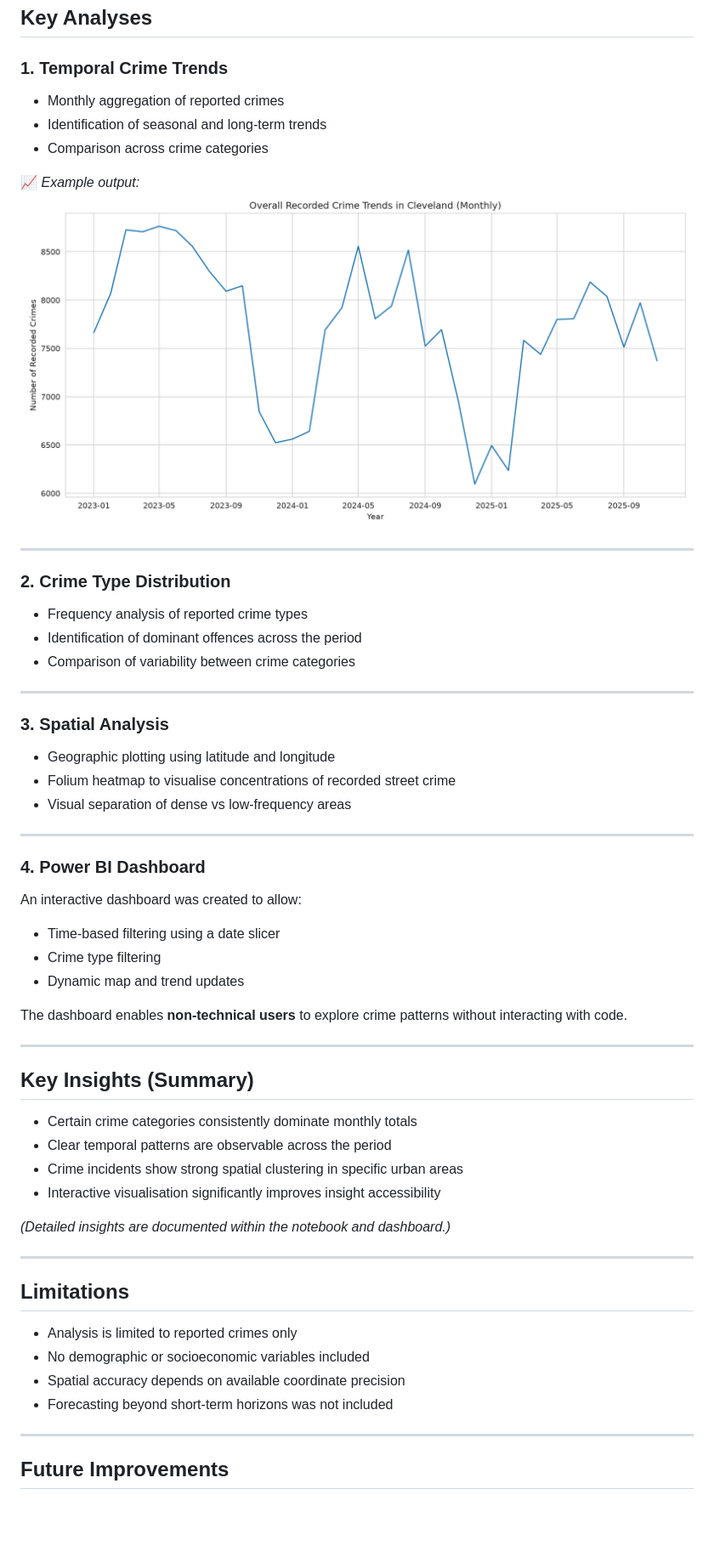
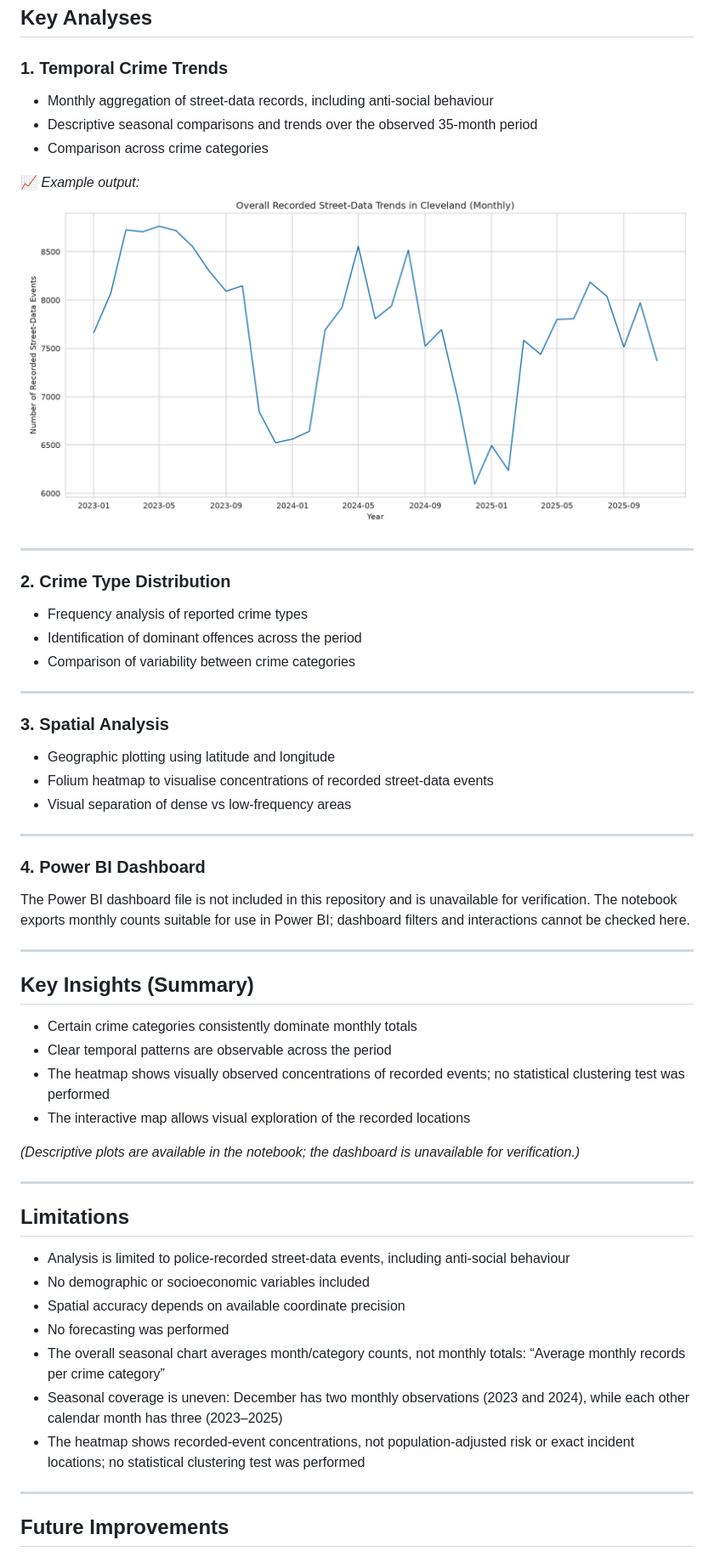
Before and after one commit to Sochiencode/crime-trend-analysis-cleveland, a Markdown page: README.md, the part around one of its changes. Shown at 85% size. Rendered like a GitHub page; pictures changed too: assets/monthly_trends.png; blank space fills up the shorter version.

Commit message:
Clarify analytical labels and limitations without changing counts

```diff
--- a/README.md
+++ b/README.md
@@ -36,8 +38,8 @@ The missing-file experiments were removed because they referenced CSVs absent fr
 ## Key Analyses
 
 ### 1. Temporal Crime Trends
-- Monthly aggregation of reported crimes
-- Identification of seasonal and long-term trends
+- Monthly aggregation of street-data records, including anti-social behaviour
+- Descriptive seasonal comparisons and trends over the observed 35-month period
 - Comparison across crime categories
 
 📈 *Example output:*
@@ -54,37 +56,35 @@ The missing-file experiments were removed because they referenced CSVs absent fr
 
 ### 3. Spatial Analysis
 - Geographic plotting using latitude and longitude
-- Folium heatmap to visualise concentrations of recorded street crime
+- Folium heatmap to visualise concentrations of recorded street-data events
 - Visual separation of dense vs low-frequency areas
 
 
 ---
 
 ### 4. Power BI Dashboard
-An interactive dashboard was created to allow:
-- Time-based filtering using a date slicer
-- Crime type filtering
-- Dynamic map and trend updates
-
-The dashboard enables **non-technical users** to explore crime patterns without interacting with code.
+The Power BI dashboard file is not included in this repository and is unavailable for verification. The notebook exports monthly counts suitable for use in Power BI; dashboard filters and interactions cannot be checked here.
 
 ---
 
 ## Key Insights (Summary)
 - Certain crime categories consistently dominate monthly totals
 - Clear temporal patterns are observable across the period
-- Crime incidents show strong spatial clustering in specific urban areas
-- Interactive visualisation significantly improves insight accessibility
+- The heatmap shows visually observed concentrations of recorded events; no statistical clustering test was performed
+- The interactive map allows visual exploration of the recorded locations
 
-*(Detailed insights are documented within the notebook and dashboard.)*
+*(Descriptive plots are available in the notebook; the dashboard is unavailable for verification.)*
 
 ---
 
 ## Limitations
-- Analysis is limited to reported crimes only
+- Analysis is limited to police-recorded street-data events, including anti-social behaviour
 - No demographic or socioeconomic variables included
 - Spatial accuracy depends on available coordinate precision
-- Forecasting beyond short-term horizons was not included
+- No forecasting was performed
+- The overall seasonal chart averages month/category counts, not monthly totals: “Average monthly records per crime category”
+- Seasonal coverage is uneven: December has two monthly observations (2023 and 2024), while each other calendar month has three (2023–2025)
+- The heatmap shows recorded-event concentrations, not population-adjusted risk or exact incident locations; no statistical clustering test was performed
 
 ---
 
```
Also changed, not shown: other parts of README.md (+3 -1 lines), 3 other files.
